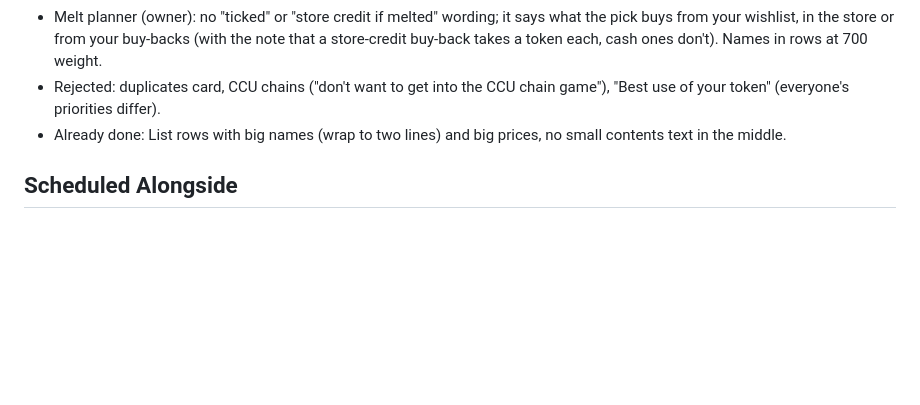
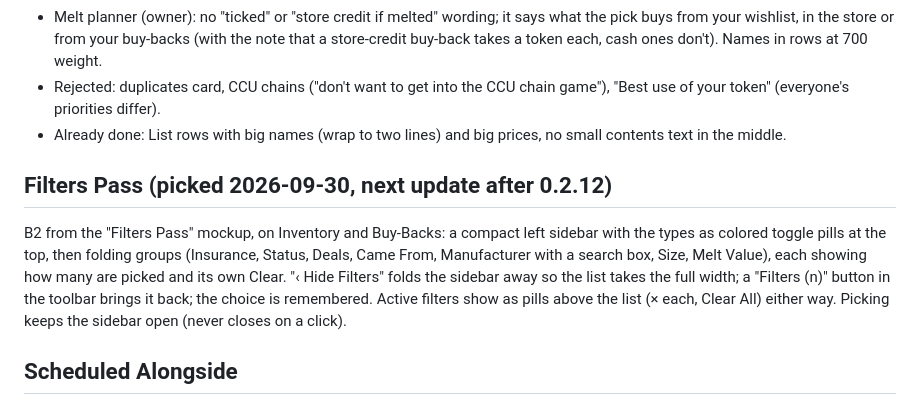
Before and after one commit to Draco-Foundry/open-hangar, a Markdown page: docs/REDESIGN-0.3.md, the part around the change. GitHub-like rendering; blank space fills up the shorter version.

Commit message:
docs: filters pass picked (B2, sidebar folds away), next update
Co-Authored-By: Claude Opus 5.5 <noreply@anthropic.com>

```diff
--- a/docs/REDESIGN-0.3.md
+++ b/docs/REDESIGN-0.3.md
@@ -132,6 +132,16 @@ scrolling down; a real logo mark; phone tabs you swipe.
 - Already done: List rows with big names (wrap to two lines) and big prices, no small
   contents text in the middle.
 
+## Filters Pass (picked 2026-09-30, next update after 0.2.12)
+
+B2 from the "Filters Pass" mockup, on Inventory and Buy-Backs: a compact left sidebar
+with the types as colored toggle pills at the top, then folding groups (Insurance,
+Status, Deals, Came From, Manufacturer with a search box, Size, Melt Value), each
+showing how many are picked and its own Clear. "‹ Hide Filters" folds the sidebar away
+so the list takes the full width; a "Filters (n)" button in the toolbar brings it
+back; the choice is remembered. Active filters show as pills above the list (× each,
+Clear All) either way. Picking keeps the sidebar open (never closes on a click).
+
 ## Scheduled Alongside
 
 - Light mode (Dark default / Light / Auto) after the redesign's pages exist.
```
